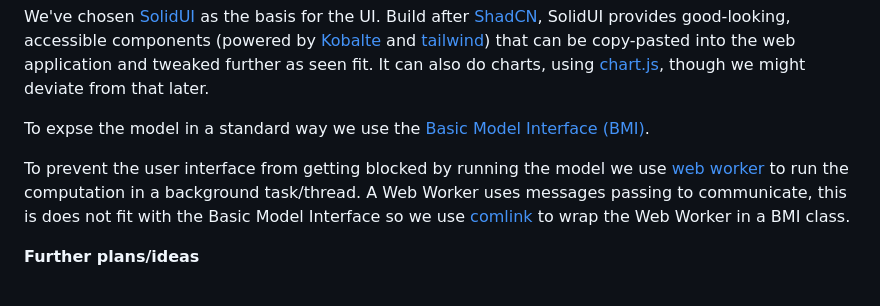
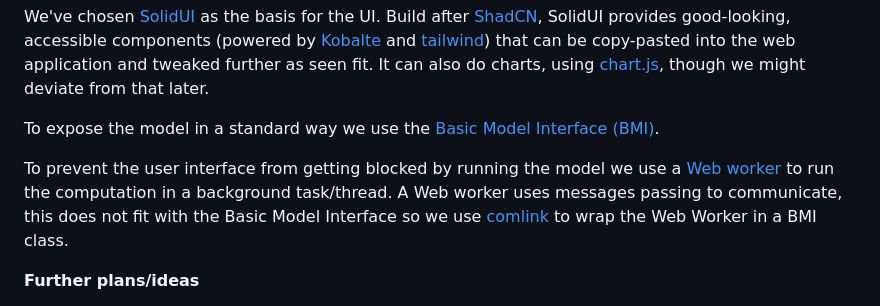
Before and after one commit to classmodel/class-web, a Markdown page: README.md, the part around the change. Rendered like a GitHub page.

Commit message:
english/typos

```diff
--- a/README.md
+++ b/README.md
@@ -59,10 +59,10 @@ by [Kobalte](https://kobalte.dev/docs/core/overview/introduction) and
 application and tweaked further as seen fit. It can also do charts, using
 [chart.js](https://www.chartjs.org/), though we might deviate from that later.
 
-To expse the model in a standard way we use the [Basic Model Interface (BMI)](https://bmi.readthedocs.io/).
+To expose the model in a standard way we use the [Basic Model Interface (BMI)](https://bmi.readthedocs.io/).
 
-To prevent the user interface from getting blocked by running the model we use [web worker](https://developer.mozilla.org/en-US/docs/Web/API/Worker) to run the computation in a background task/thread.
-A Web Worker uses messages passing to communicate, this is does not fit with the Basic Model Interface so we use [comlink](https://github.com/GoogleChromeLabs/comlink) to wrap the Web Worker in a BMI class.
+To prevent the user interface from getting blocked by running the model we use a [Web worker](https://developer.mozilla.org/en-US/docs/Web/API/Worker) to run the computation in a background task/thread.
+A Web worker uses messages passing to communicate, this does not fit with the Basic Model Interface so we use [comlink](https://github.com/GoogleChromeLabs/comlink) to wrap the Web Worker in a BMI class.
 
 **Further plans/ideas**
 
```
